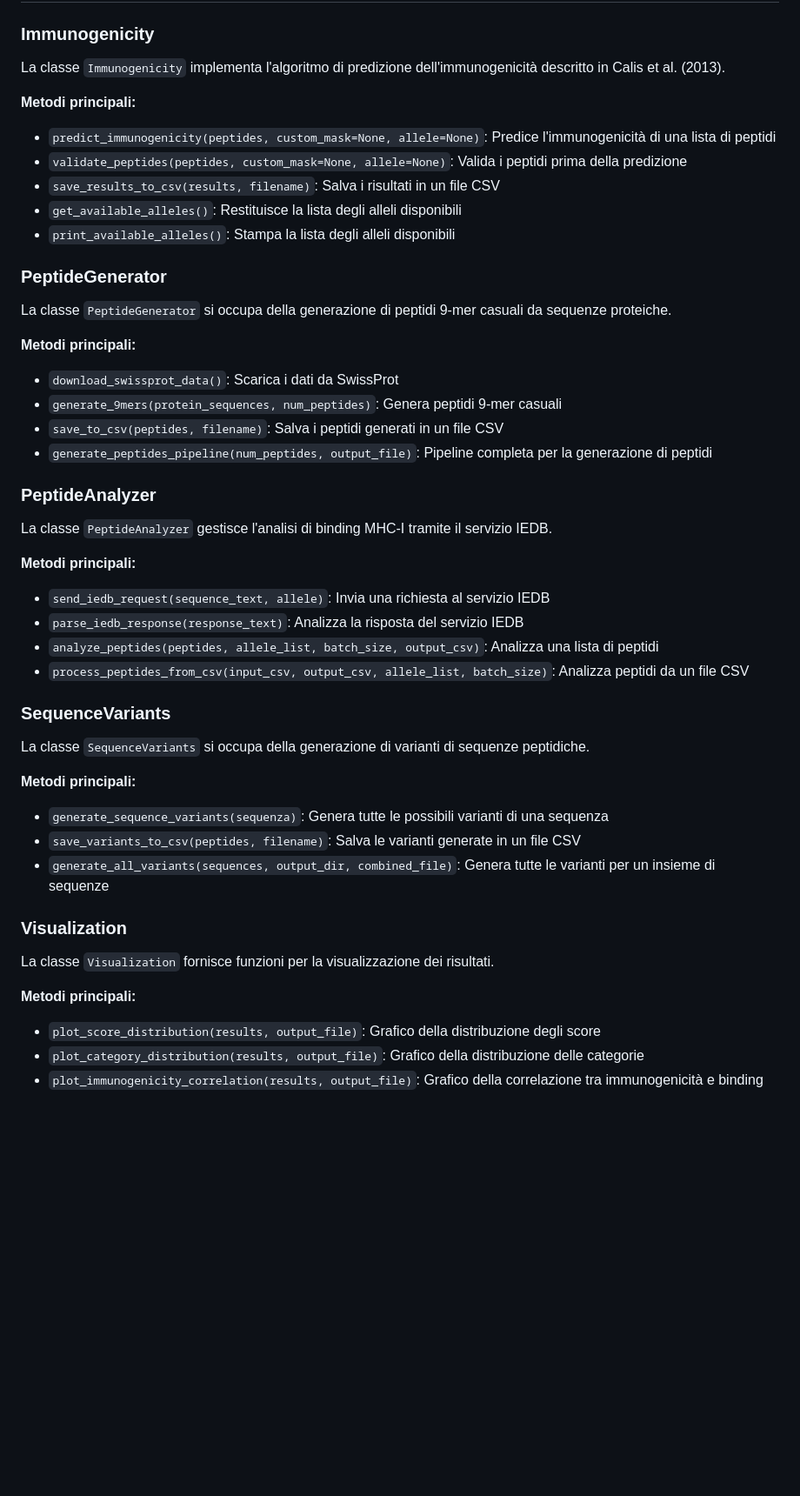
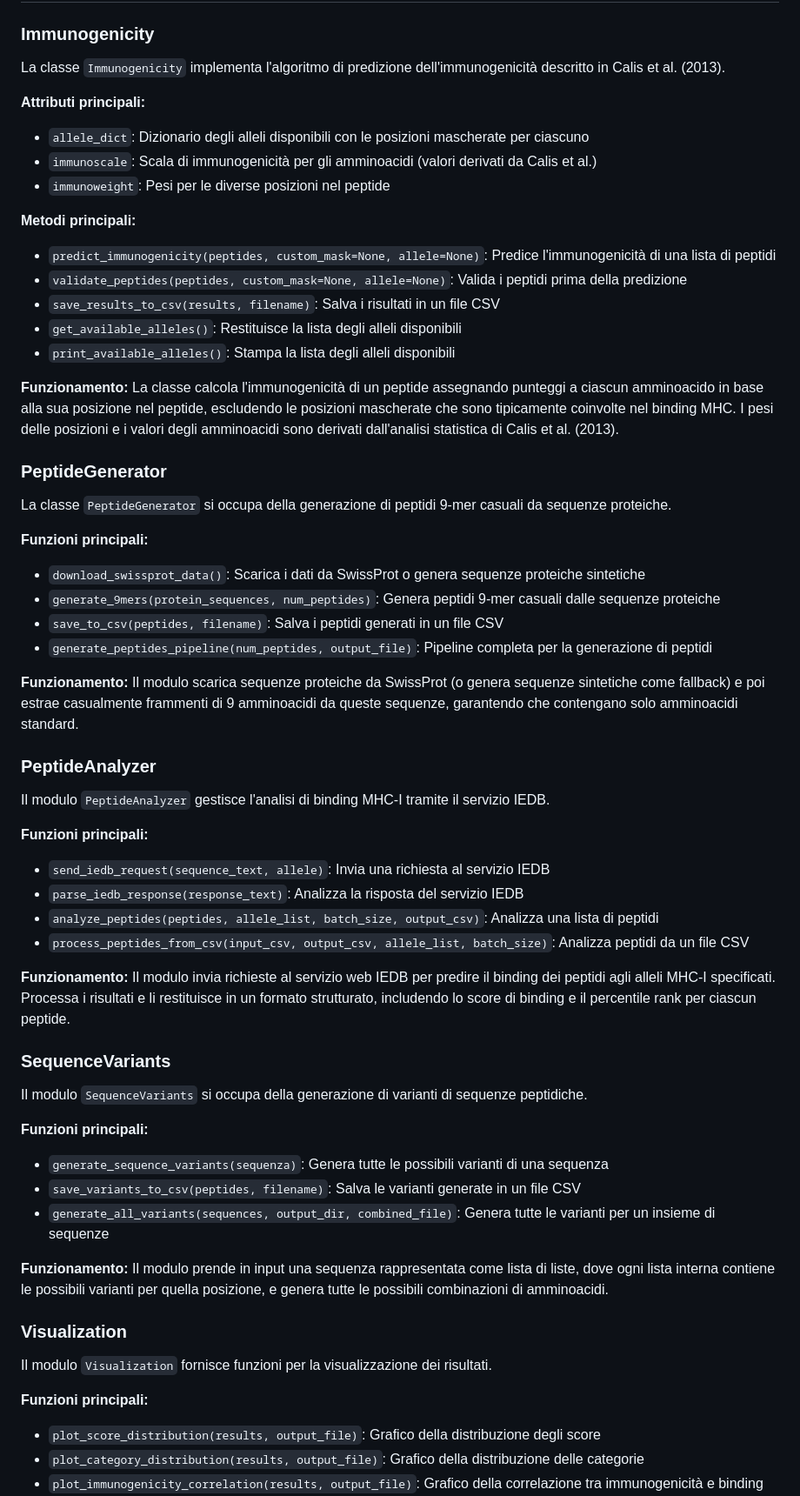
Before and after one commit to recinall/mhci_binding_predictor, a Markdown page: README.md, the part around one of its changes. Shown at 87% size. Drawn GitHub-style; blank space fills up the shorter version.

```diff
--- a/README.md
+++ b/README.md
@@ -19,6 +19,11 @@ Una libreria Python completa per la generazione, analisi e visualizzazione di pe
 
 La classe `Immunogenicity` implementa l'algoritmo di predizione dell'immunogenicità descritto in Calis et al. (2013).
 
+**Attributi principali:**
+- `allele_dict`: Dizionario degli alleli disponibili con le posizioni mascherate per ciascuno
+- `immunoscale`: Scala di immunogenicità per gli amminoacidi (valori derivati da Calis et al.)
+- `immunoweight`: Pesi per le diverse posizioni nel peptide
+
 **Metodi principali:**
 - `predict_immunogenicity(peptides, custom_mask=None, allele=None)`: Predice l'immunogenicità di una lista di peptidi
 - `validate_peptides(peptides, custom_mask=None, allele=None)`: Valida i peptidi prima della predizione
@@ -26,40 +31,52 @@ La classe `Immunogenicity` implementa l'algoritmo di predizione dell'immunogenic
 - `get_available_alleles()`: Restituisce la lista degli alleli disponibili
 - `print_available_alleles()`: Stampa la lista degli alleli disponibili
 
+**Funzionamento:**
+La classe calcola l'immunogenicità di un peptide assegnando punteggi a ciascun amminoacido in base alla sua posizione nel peptide, escludendo le posizioni mascherate che sono tipicamente coinvolte nel binding MHC. I pesi delle posizioni e i valori degli amminoacidi sono derivati dall'analisi statistica di Calis et al. (2013).
+
 ### PeptideGenerator
 
 La classe `PeptideGenerator` si occupa della generazione di peptidi 9-mer casuali da sequenze proteiche.
 
-**Metodi principali:**
-- `download_swissprot_data()`: Scarica i dati da SwissProt
-- `generate_9mers(protein_sequences, num_peptides)`: Genera peptidi 9-mer casuali
+**Funzioni principali:**
+- `download_swissprot_data()`: Scarica i dati da SwissProt o genera sequenze proteiche sintetiche
+- `generate_9mers(protein_sequences, num_peptides)`: Genera peptidi 9-mer casuali dalle sequenze proteiche
 - `save_to_csv(peptides, filename)`: Salva i peptidi generati in un file CSV
 - `generate_peptides_pipeline(num_peptides, output_file)`: Pipeline completa per la generazione di peptidi
 
+**Funzionamento:**
+Il modulo scarica sequenze proteiche da SwissProt (o genera sequenze sintetiche come fallback) e poi estrae casualmente frammenti di 9 amminoacidi da queste sequenze, garantendo che contengano solo amminoacidi standard.
+
 ### PeptideAnalyzer
 
-La classe `PeptideAnalyzer` gestisce l'analisi di binding MHC-I tramite il servizio IEDB.
+Il modulo `PeptideAnalyzer` gestisce l'analisi di binding MHC-I tramite il servizio IEDB.
 
-**Metodi principali:**
+**Funzioni principali:**
 - `send_iedb_request(sequence_text, allele)`: Invia una richiesta al servizio IEDB
 - `parse_iedb_response(response_text)`: Analizza la risposta del servizio IEDB
 - `analyze_peptides(peptides, allele_list, batch_size, output_csv)`: Analizza una lista di peptidi
 - `process_peptides_from_csv(input_csv, output_csv, allele_list, batch_size)`: Analizza peptidi da un file CSV
 
+**Funzionamento:**
+Il modulo invia richieste al servizio web IEDB per predire il binding dei peptidi agli alleli MHC-I specificati. Processa i risultati e li restituisce in un formato strutturato, includendo lo score di binding e il percentile rank per ciascun peptide.
+
 ### SequenceVariants
 
-La classe `SequenceVariants` si occupa della generazione di varianti di sequenze peptidiche.
+Il modulo `SequenceVariants` si occupa della generazione di varianti di sequenze peptidiche.
 
-**Metodi principali:**
+**Funzioni principali:**
 - `generate_sequence_variants(sequenza)`: Genera tutte le possibili varianti di una sequenza
 - `save_variants_to_csv(peptides, filename)`: Salva le varianti generate in un file CSV
 - `generate_all_variants(sequences, output_dir, combined_file)`: Genera tutte le varianti per un insieme di sequenze
 
+**Funzionamento:**
+Il modulo prende in input una sequenza rappresentata come lista di liste, dove ogni lista interna contiene le possibili varianti per quella posizione, e genera tutte le possibili combinazioni di amminoacidi.
+
 ### Visualization
 
-La classe `Visualization` fornisce funzioni per la visualizzazione dei risultati.
+Il modulo `Visualization` fornisce funzioni per la visualizzazione dei risultati.
 
-**Metodi principali:**
+**Funzioni principali:**
 - `plot_score_distribution(results, output_file)`: Grafico della distribuzione degli score
 - `plot_category_distribution(results, output_file)`: Grafico della distribuzione delle categorie
 - `plot_immunogenicity_correlation(results, output_file)`: Grafico della correlazione tra immunogenicità e binding
```
Also changed, not shown: other parts of README.md (+81 -13 lines).
